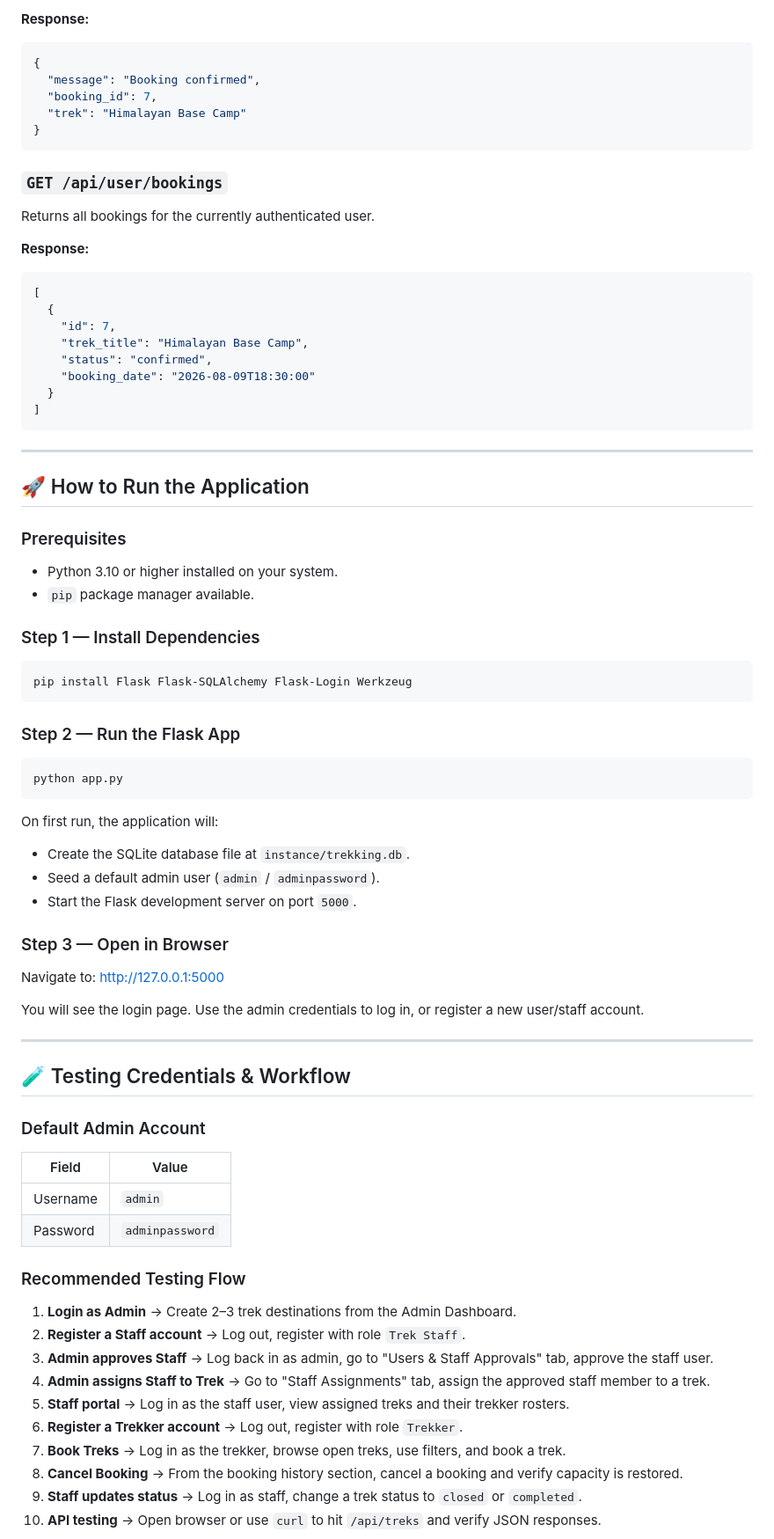
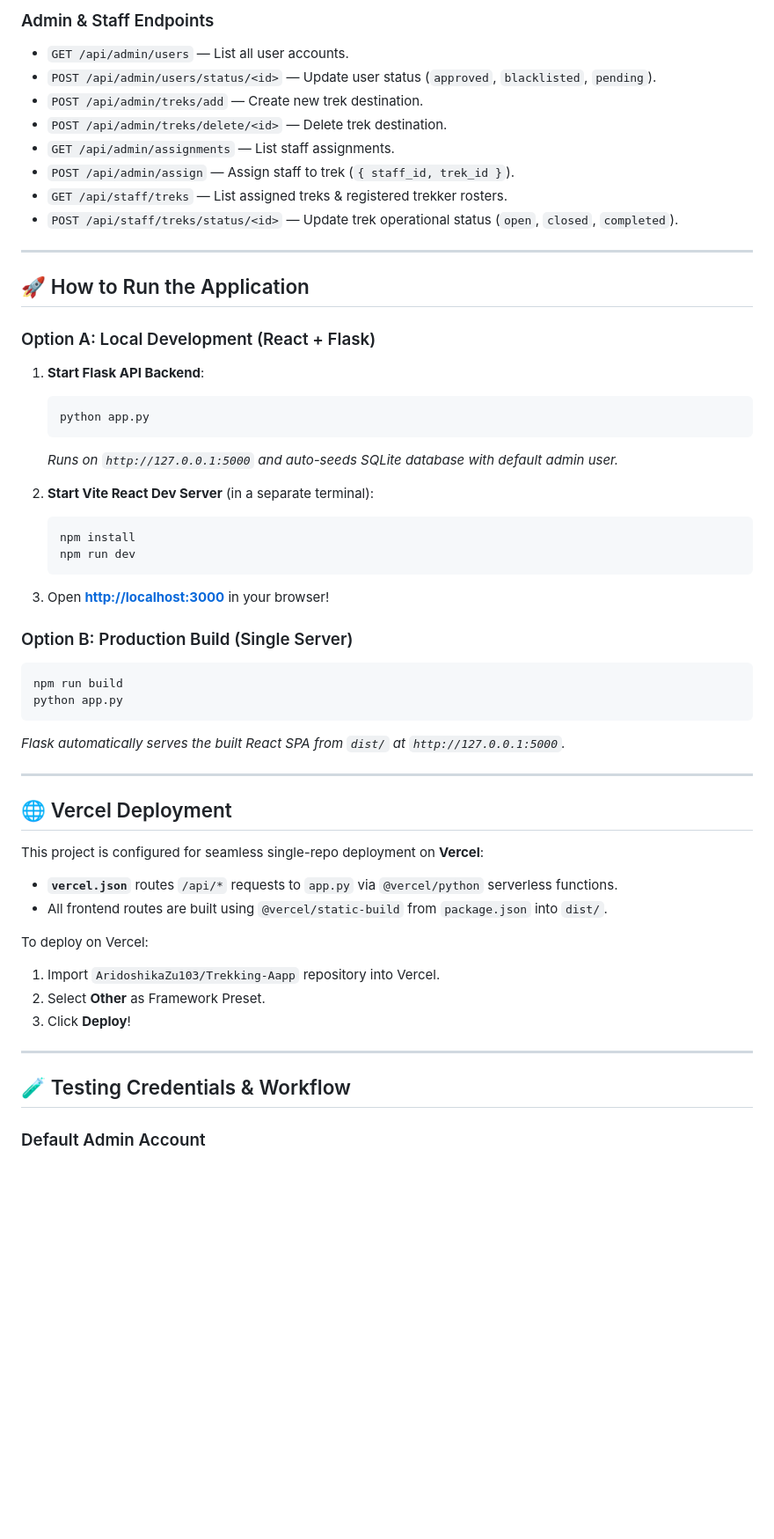
Before and after one commit to AridoshikaZu103/Trekking-Aapp, a Markdown page: README.md, the part around one of its changes. Shown at 88% size. Rendered like a GitHub page; blank space fills up the shorter version.

````diff
--- a/README.md
+++ b/README.md
@@ -211,81 +158,56 @@ Book a trek slot for the authenticated user.
-**Response:**
-```json
-{
-  "message": "Booking confirmed",
-  "booking_id": 7,
-  "trek": "Himalayan Base Camp"
-}
-```
-
-### `GET /api/user/bookings`
-
-Returns all bookings for the currently authenticated user.
-
-**Response:**
-```json
-[
-  {
-    "id": 7,
-    "trek_title": "Himalayan Base Camp",
-    "status": "confirmed",
-    "booking_date": "2026-08-09T18:30:00"
-  }
-]
-```
+### Admin & Staff Endpoints
+- `GET /api/admin/users` — List all user accounts.
+- `POST /api/admin/users/status/<id>` — Update user status (`approved`, `blacklisted`, `pending`).
+- `POST /api/admin/treks/add` — Create new trek destination.
+- `POST /api/admin/treks/delete/<id>` — Delete trek destination.
+- `GET /api/admin/assignments` — List staff assignments.
+- `POST /api/admin/assign` — Assign staff to trek (`{ staff_id, trek_id }`).
+- `GET /api/staff/treks` — List assigned treks & registered trekker rosters.
+- `POST /api/staff/treks/status/<id>` — Update trek operational status (`open`, `closed`, `completed`).
 
 ---
 
 ## 🚀 How to Run the Application
 
-### Prerequisites
+### Option A: Local Development (React + Flask)
 
-- Python 3.10 or higher installed on your system.
-- `pip` package manager available.
+1. **Start Flask API Backend**:
+   ```bash
+   python app.py
+   ```
+   *Runs on `http://127.0.0.1:5000` and auto-seeds SQLite database with default admin user.*
 
-### Step 1 — Install Dependencies
+2. **Start Vite React Dev Server** (in a separate terminal):
+   ```bash
+   npm install
+   npm run dev
+   ```
+3. Open **[http://localhost:3000](http://localhost:3000)** in your browser!
+
+### Option B: Production Build (Single Server)
 
 ```bash
-pip install Flask Flask-SQLAlchemy Flask-Login Werkzeug
-```
-
-### Step 2 — Run the Flask App
-
-```bash
+npm run build
 python app.py
 ```
+*Flask automatically serves the built React SPA from `dist/` at `http://127.0.0.1:5000`.*
 
-On first run, the application will:
-- Create the SQLite database file at `instance/trekking.db`.
-- Seed a default admin user (`admin` / `adminpassword`).
-- Start the Flask development server on port `5000`.
+---
 
-### Step 3 — Open in Browser
+## 🌐 Vercel Deployment
 
-Navigate to: [http://127.0.0.1:5000](http://127.0.0.1:5000)
+This project is configured for seamless single-repo deployment on **Vercel**:
 
-You will see the login page. Use the admin credentials to log in, or register a new user/staff account.
+- **`vercel.json`** routes `/api/*` requests to `app.py` via `@vercel/python` serverless functions.
+- All frontend routes are built using `@vercel/static-build` from `package.json` into `dist/`.
+
+To deploy on Vercel:
+1. Import `AridoshikaZu103/Trekking-Aapp` repository into Vercel.
+2. Select **Other** as Framework Preset.
+3. Click **Deploy**!
 
 ---
 
 ## 🧪 Testing Credentials & Workflow
 
 ### Default Admin Account
-
-| Field    | Value           |
-|----------|-----------------|
-| Username | `admin`         |
-| Password | `adminpassword` |
-
-### Recommended Testing Flow
-
-1. **Login as Admin** → Create 2–3 trek destinations from the Admin Dashboard.
-2. **Register a Staff account** → Log out, register with role `Trek Staff`.
-3. **Admin approves Staff** → Log back in as admin, go to "Users & Staff Approvals" tab, approve the staff user.
-4. **Admin assigns Staff to Trek** → Go to "Staff Assignments" tab, assign the approved staff member to a trek.
-5. **Staff portal** → Log in as the staff user, view assigned treks and their trekker rosters.
-6. **Register a Trekker account** → Log out, register with role `Trekker`.
-7. **Book Treks** → Log in as the trekker, browse open treks, use filters, and book a trek.
-8. **Cancel Booking** → From the booking history section, cancel a booking and verify capacity is restored.
-9. **Staff updates status** → Log in as staff, change a trek status to `closed` or `completed`.
-10. **API testing** → Open browser or use `curl` to hit `/api/treks` and verify JSON responses.
-
````
Also changed, not shown: other parts of README.md (+83 -196 lines).
